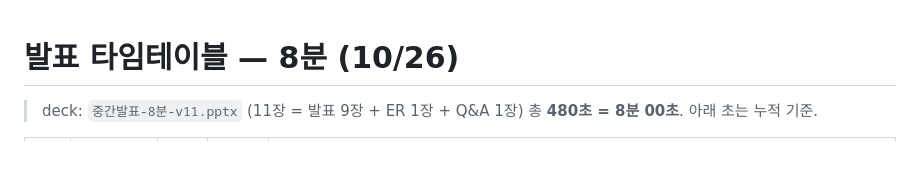
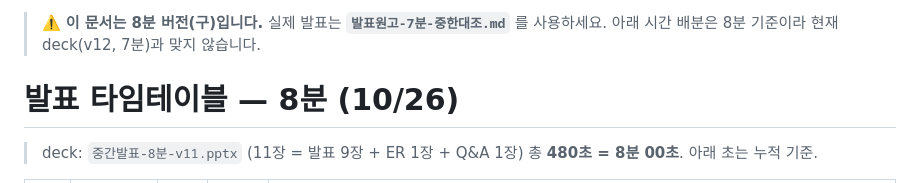
Before and after one commit to lmm0125-art/roomi, a Markdown page: docs/중간발표-10월26일/발표-8분-타임테이블.md, the part around the change. Rendered like a GitHub page; blank space fills up the shorter version.

```diff
--- a/docs/중간발표-10월26일/발표-8분-타임테이블.md
+++ b/docs/중간발표-10월26일/발표-8분-타임테이블.md
@@ -1,3 +1,5 @@
+> ⚠️ **이 문서는 8분 버전(구)입니다.** 실제 발표는 **`발표원고-7분-중한대조.md`** 를 사용하세요. 아래 시간 배분은 8분 기준이라 현재 deck(v12, 7분)과 맞지 않습니다.
+
 # 발표 타임테이블 — 8분 (10/26)
 
 > deck: `중간발표-8분-v11.pptx` (11장 = 발표 9장 + ER 1장 + Q&A 1장)
```
Also changed, not shown: docs/중간발표-10월26일/발표원고-7분-중한대조.md (+11 -2 lines).
